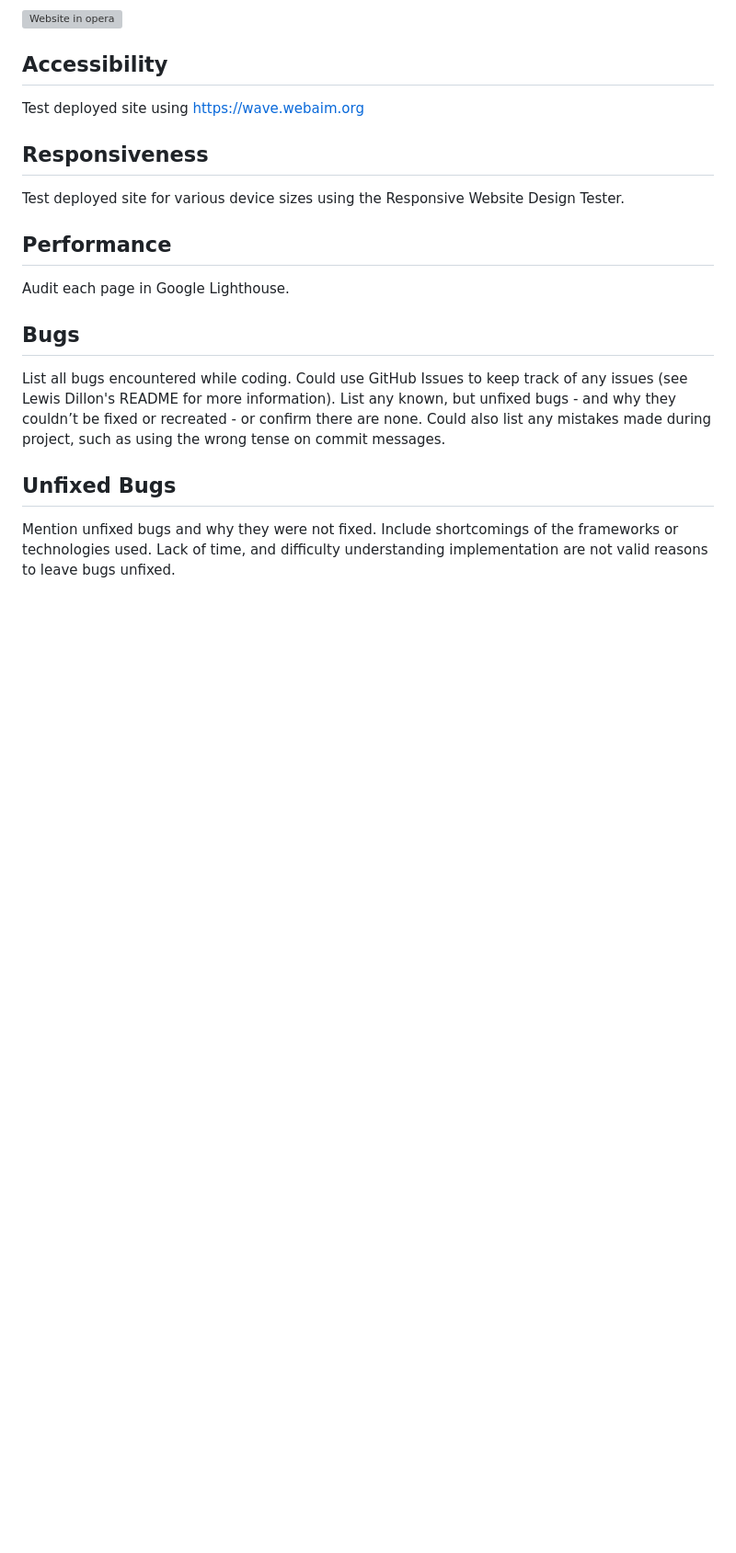
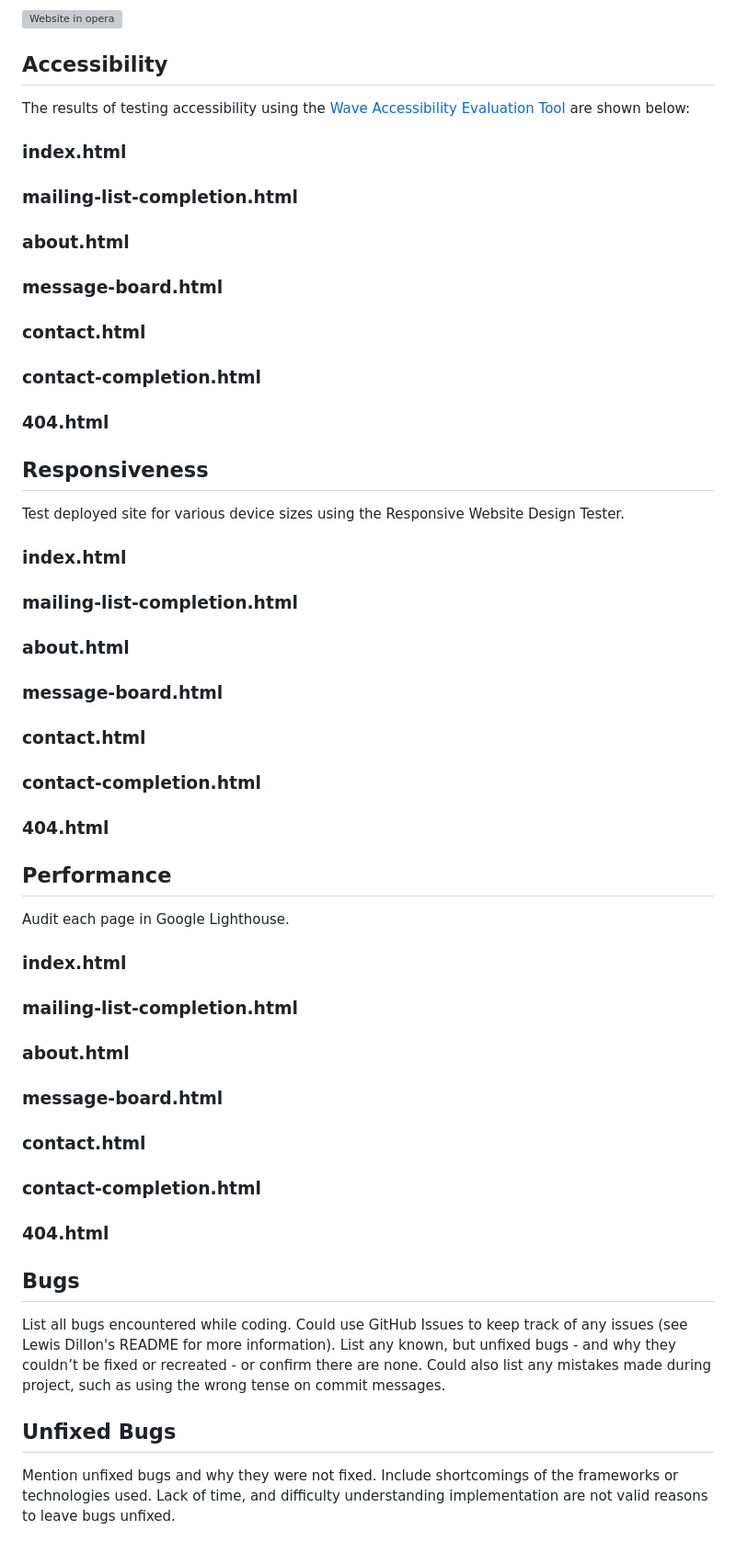
Before and after one commit to dvfrancis/older-and-wider, a Markdown page: TESTING.md, the part around the change printed below. Shown: that part at 92% size. GitHub-like rendering; blank space fills up the shorter version; grey boxes are pictures that could not be loaded.

Commit message:
docs: update TESTING.md

```diff
--- a/TESTING.md
+++ b/TESTING.md
@@ -387,15 +408,39 @@ The website has been successfully tested in the following browsers:
 
 ## Accessibility
 
-Test deployed site using https://wave.webaim.org
+The results of testing accessibility using the [Wave Accessibility Evaluation Tool](https://wave.webaim.org) are shown below:
+
+### index.html
+### mailing-list-completion.html
+### about.html
+### message-board.html
+### contact.html
+### contact-completion.html
+### 404.html
 
 ## Responsiveness
 
 Test deployed site for various device sizes using the Responsive Website Design Tester.
 
+### index.html
+### mailing-list-completion.html
+### about.html
+### message-board.html
+### contact.html
+### contact-completion.html
+### 404.html
+
 ## Performance
 
 Audit each page in Google Lighthouse.
+
+### index.html
+### mailing-list-completion.html
+### about.html
+### message-board.html
+### contact.html
+### contact-completion.html
+### 404.html
 
 ## Bugs
 
```
Also changed, not shown: other parts of TESTING.md (+21 -0 lines).
